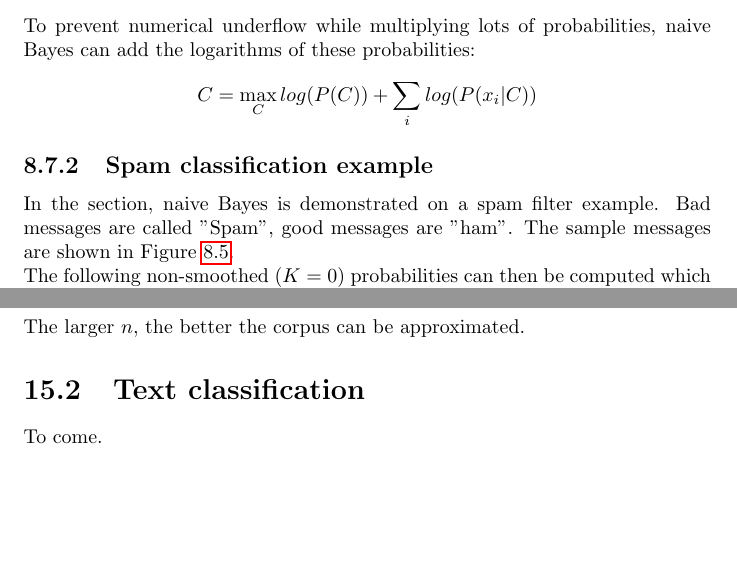
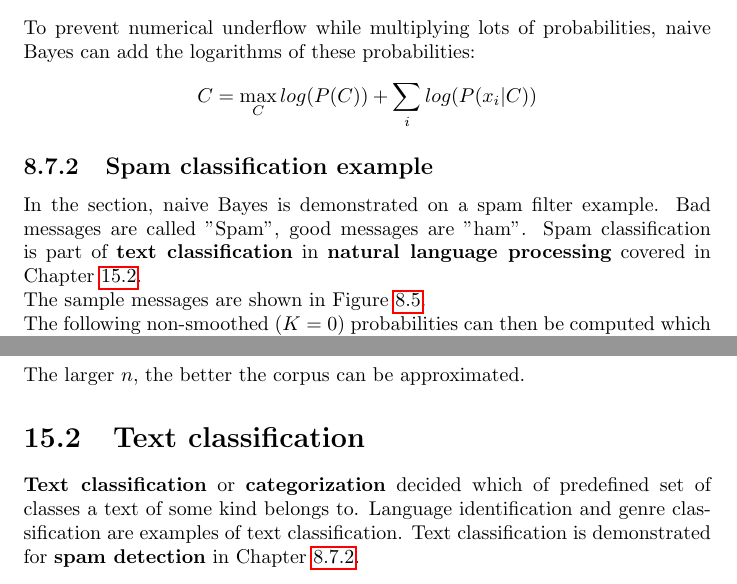
Before and after one commit to karimif/ai_notes, a LaTeX thesis (notes.tex): two parts of pages 50 and 106 of 106, joined at a grey line, cut so that both start at the same text, the shorter picture padded with empty space. Compiled offline with pdfLaTeX.

Commit message:
New bidirectional references between spam classification example and NLP

```diff
--- a/notes.tex
+++ b/notes.tex
@@ -2123,7 +2123,11 @@ C = \max\limits_{C} log(P(C))+\sum_i log(P(x_i\vert C))
 \end{align*}
 
 \subsection{Spam classification example}
-In the section, naive Bayes is demonstrated on a spam filter example. Bad messages are called "Spam", good messages are "ham". The sample messages are shown in Figure~\ref{ref:spamsample}.
+\label{chapter:spamclassificationexample}
+In the section, naive Bayes is demonstrated on a spam filter example. Bad messages are called "Spam", good messages are "ham".
+Spam classification is part of {\bf text classification} in {\bf natural language processing} covered in Chapter~\ref{chapter:textclassification}.
+\\
+The sample messages are shown in Figure~\ref{ref:spamsample}.
 
 \begin{figure}[h!]
 \centering
@@ -4272,6 +4276,8 @@ Word models become more powerful the larger $n$. For example, this can be demons
 The larger $n$, the better the corpus can be approximated.
 
 \section{Text classification}
-To come.
+\label{chapter:textclassification}
+{\bf Text classification} or {\bf categorization} decided which of predefined set of classes a text of some kind belongs to. Language identification and genre classification are examples of text classification.
+Text classification is demonstrated for {\bf spam detection} in Chapter~\ref{chapter:spamclassificationexample}.
 
 \end{document}
```
